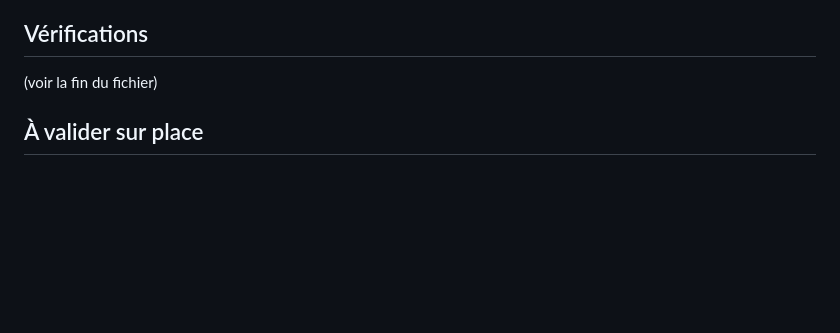
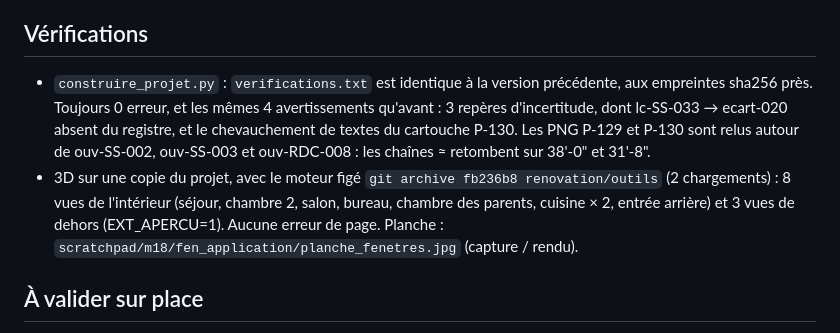
Before and after one commit to jeanphilippelavoie16-png/lavoie-co, a Markdown page: renovation/MAISON-18_deux_etages/DESIGN_fenetres_video.md, the part around the change. GitHub-like rendering; blank space fills up the shorter version.

Commit message:
MAISON-18 : fenêtres aux dimensions de la vidéo DAG (10 fenêtres visibles : largeur, allège, tête 80 po, sections)
Co-Authored-By: Claude Opus 5.5 <noreply@anthropic.com>
Claude-Session: https://claude.ai/code/session_01Cx4tH5HqnUbsFvfqaidtfy

```diff
--- a/renovation/MAISON-18_deux_etages/DESIGN_fenetres_video.md
+++ b/renovation/MAISON-18_deux_etages/DESIGN_fenetres_video.md
@@ -137,7 +137,14 @@ Vérifiés objet par objet : tout le mobilier et les revêtements, de l'embrasur
   à 24 → 80 po. La tablette de la fenêtre de l'évier est à 36¾–37½ po, au ras du comptoir de 36¼ po.
 
 ## Vérifications
-(voir la fin du fichier)
+- `construire_projet.py` : `verifications.txt` est identique à la version précédente, aux empreintes sha256 près.
+  Toujours 0 erreur, et les mêmes 4 avertissements qu'avant : 3 repères d'incertitude, dont lc-SS-033 → ecart-020
+  absent du registre, et le chevauchement de textes du cartouche P-130. Les PNG P-129 et P-130 sont relus autour de
+  ouv-SS-002, ouv-SS-003 et ouv-RDC-008 : les chaînes ≈ retombent sur 38'-0" et 31'-8".
+- 3D sur une copie du projet, avec le moteur figé `git archive fb236b8 renovation/outils` (2 chargements) :
+  8 vues de l'intérieur (séjour, chambre 2, salon, bureau, chambre des parents, cuisine × 2, entrée arrière) et 3 vues
+  de dehors (EXT_APERCU=1). Aucune erreur de page. Planche :
+  `scratchpad/m18/fen_application/planche_fenetres.jpg` (capture / rendu).
 
 ## À valider sur place
 Mesurer les vraies fenêtres (baie brute et cadre) : la vidéo est une maquette d'architecte paysagiste, et les mesures
```
